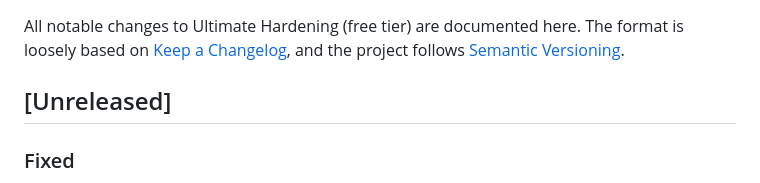
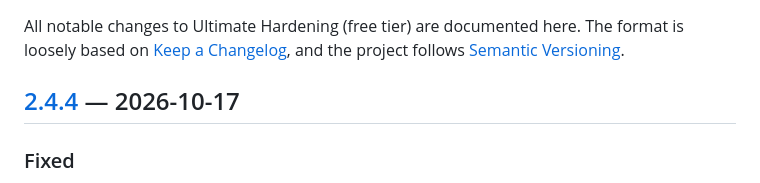
Before and after one commit to Kal1010101/ultimate-sys-hardening, a Markdown page: CHANGELOG.md, the part around the change printed below. GitHub-like rendering.

```diff
--- a/CHANGELOG.md
+++ b/CHANGELOG.md
@@ -4,7 +4,7 @@ All notable changes to Ultimate Hardening (free tier) are documented here.
 The format is loosely based on [Keep a Changelog](https://keepachangelog.com),
 and the project follows [Semantic Versioning](https://semver.org).
 
-## [Unreleased]
+## [2.4.4] — 2026-10-17
 
 ### Fixed
 - CIS checks: the uncommon protocol and filesystem checks no longer report
```
Also changed, not shown: other parts of CHANGELOG.md (+1 -0 lines), README.md (+1 -1 lines), SECURITY.md (+1 -1 lines), docs/images/menu-pro.png, docs/images/readme/overview.png, 2 other files.
